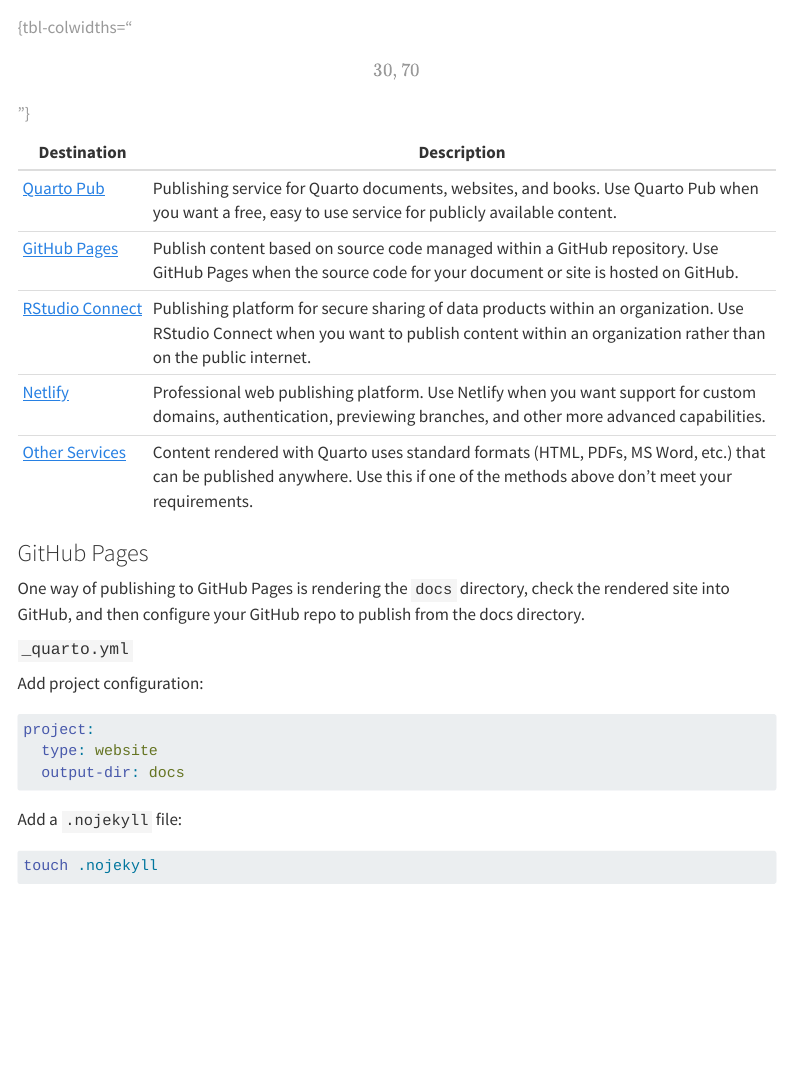
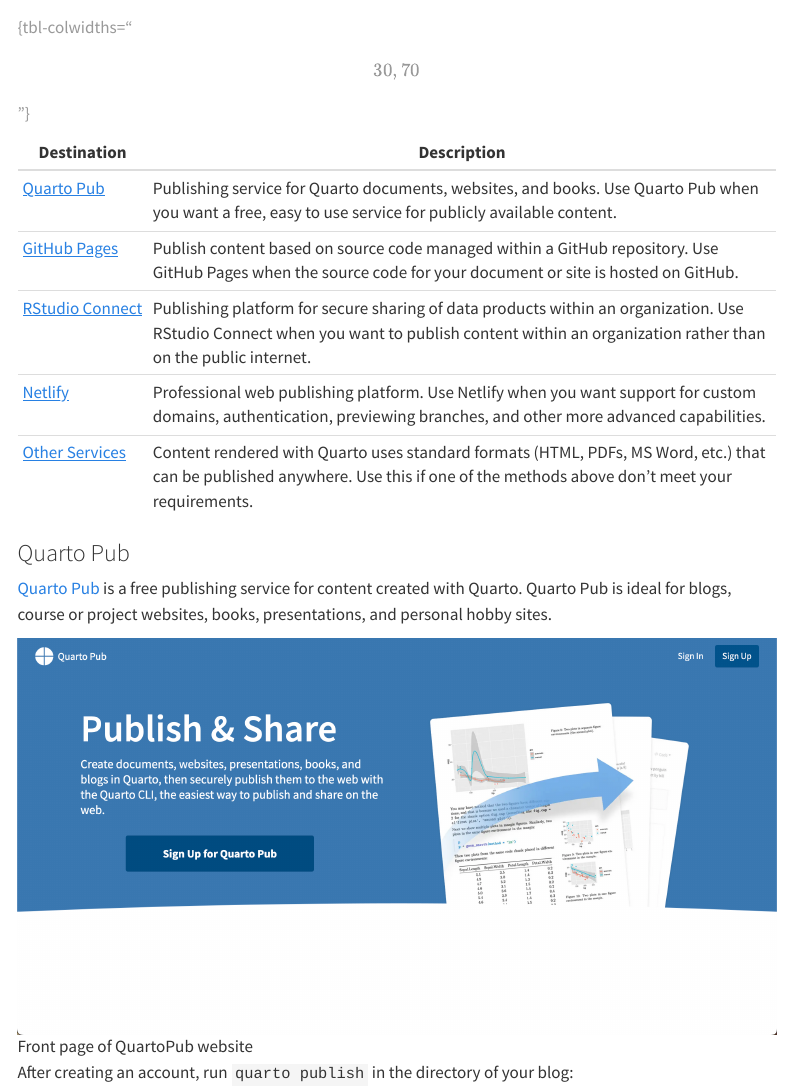
Before and after one commit to ivelasq/2022-08-30_building-a-blog-with-quarto, a Quarto document (workflow/publish-blog/index.qmd): the page in a window 1100 px wide, from 100 px down. Rendered offline with R 4.5, knitr and Pandoc in place of Quarto, with nearby package versions; menus at the side of the page are left out.

Commit message:
Continue post

````diff
--- a/workflow/publish-blog/index.qmd
+++ b/workflow/publish-blog/index.qmd
@@ -22,22 +22,10 @@
 
 : {tbl-colwidths="\[30,70\]"}
 
-### GitHub Pages
+### Quarto Pub
 
-One way of publishing to GitHub Pages is rendering the `docs` directory, check the rendered site into GitHub, and then configure your GitHub repo to publish from the docs directory.
+[Quarto Pub](https://quartopub.com/) is a free publishing service for content created with Quarto. Quarto Pub is ideal for blogs, course or project websites, books, presentations, and personal hobby sites.
 
-#### `_quarto.yml`
+![Front page of QuartoPub website](quartopub.png)
 
-Add project configuration:
-
-``` yaml
-project:
-  type: website
-  output-dir: docs
-```
-
-Add a `.nojekyll` file:
-
-``` bash
-touch .nojekyll
-```
+After creating an account, run `quarto publish` in the directory of your blog:
````
Also changed, not shown: workflow/publish-blog/quartopub.png (added).
